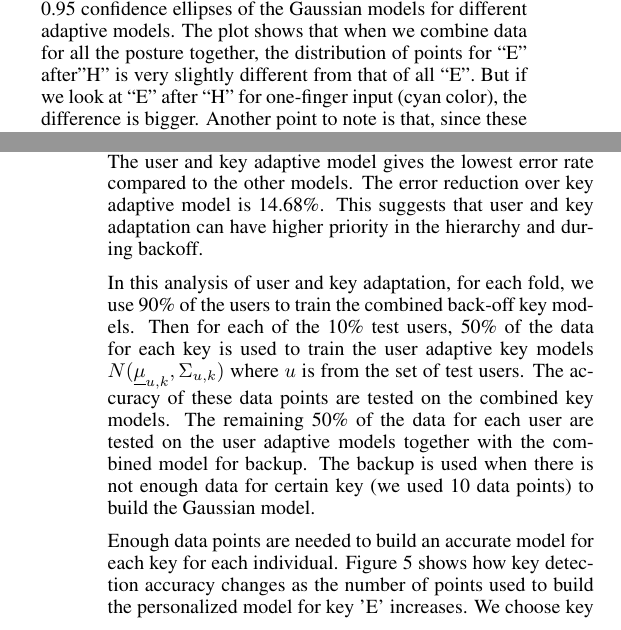
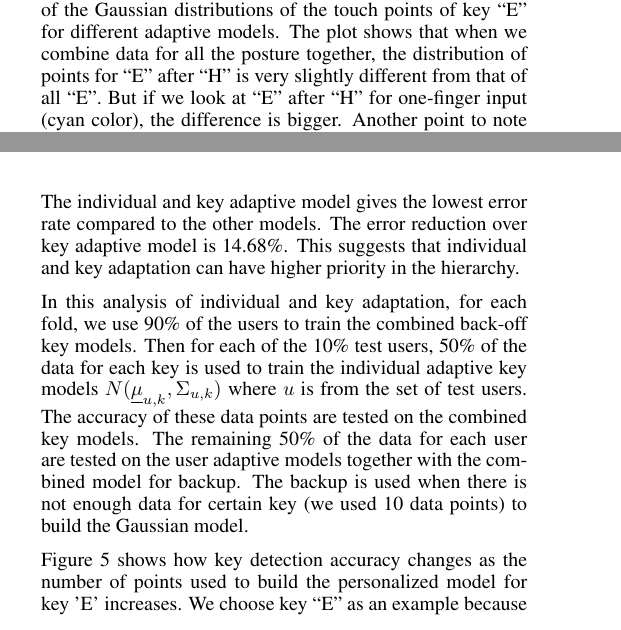
Before and after one commit to ushadow/chi2013, a LaTeX document (src/chi2013.tex): two parts of the columns of pages 4 and 5 of 10, joined at a grey line, cut at the place of the change. Compiled offline with pdfLaTeX.

Commit message:
Added more scripts.

```diff
--- a/src/chi2013.tex
+++ b/src/chi2013.tex
@@ -481,14 +482,13 @@ when we have high enough confidence about the posture classification (i.e., the
 back-off mechanism). The details of this is explained in a later section.
 
 \subsection{Individual Adaptation}
-The user and key adaptive model gives the lowest error rate compared to the
+The individual and key adaptive model gives the lowest error rate compared to the
 other models. The error reduction over key adaptive model is 14.68\%.
-This suggests that user and key adaptation can have higher priority in the hierarchy and during
-backoff.
+This suggests that individual and key adaptation can have higher priority in the hierarchy.
 
-In this analysis of user and key adaptation, for each fold, we use 90\% of the
+In this analysis of individual and key adaptation, for each fold, we use 90\% of the
 users to train the combined back-off key models. Then for each of the 10\% test users,
-50\% of the data for each key is used to train the user adaptive
+50\% of the data for each key is used to train the individual adaptive
 key models $N(\underline \mu_{u, k}, \Sigma_{u, k})$ where $u$ is from the set
 of test users.
 The accuracy of these data points are tested on the combined key models.
@@ -497,8 +497,6 @@ models together with the combined model for backup. The backup is used when
 there is not enough data for certain key (we used 10 data points) to build the
 Gaussian model.
 
-Enough data points are needed to build an accurate model for each key for each
-individual.
 Figure~\ref{fig:user-adapt} shows how key detection accuracy changes as the number of points used to build
 the personalized model for key 'E' increases. We choose key ``E'' as an
 example because it has the most number of data points (around 90) for each
```
Also changed, not shown: src/chi2013.tex (19 more changed lines), 1 other file.
